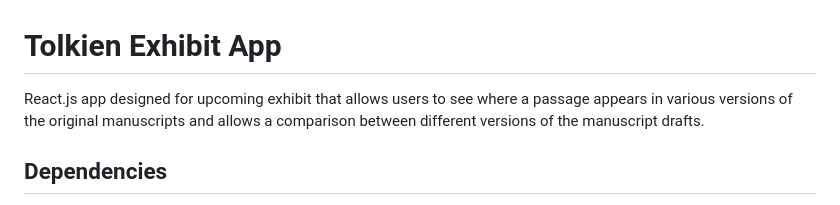
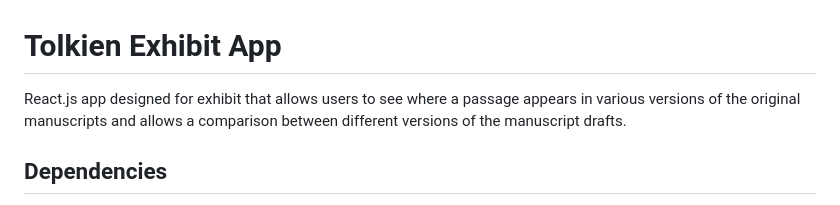
Before and after one commit to blenzner26/anduin, a Markdown page: exhibit-kiosk/README.md, the part around the change. Rendered like a GitHub page.

```diff
--- a/exhibit-kiosk/README.md
+++ b/exhibit-kiosk/README.md
@@ -1,6 +1,6 @@
 # Tolkien Exhibit App
 
-React.js app designed for upcoming exhibit that allows users to see where a passage appears in various versions of the original manuscripts and allows a comparison between different versions of the manuscript drafts.
+React.js app designed for exhibit that allows users to see where a passage appears in various versions of the original manuscripts and allows a comparison between different versions of the manuscript drafts.
 
 ## Dependencies
 
```
